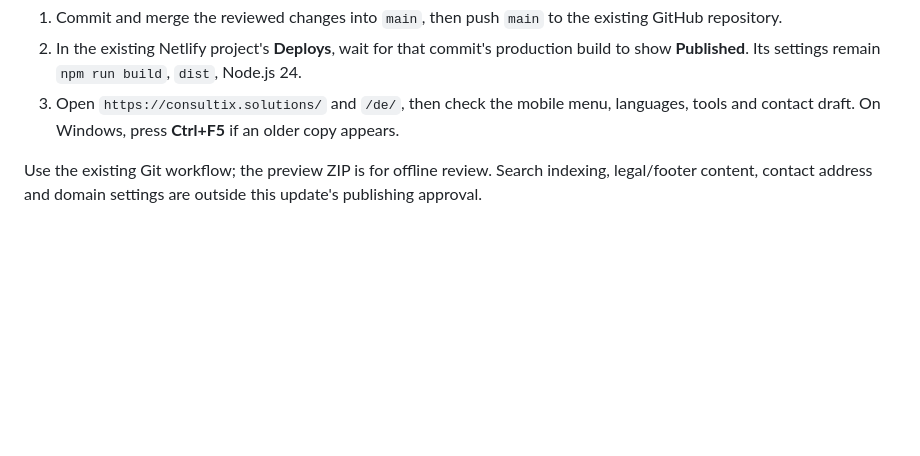
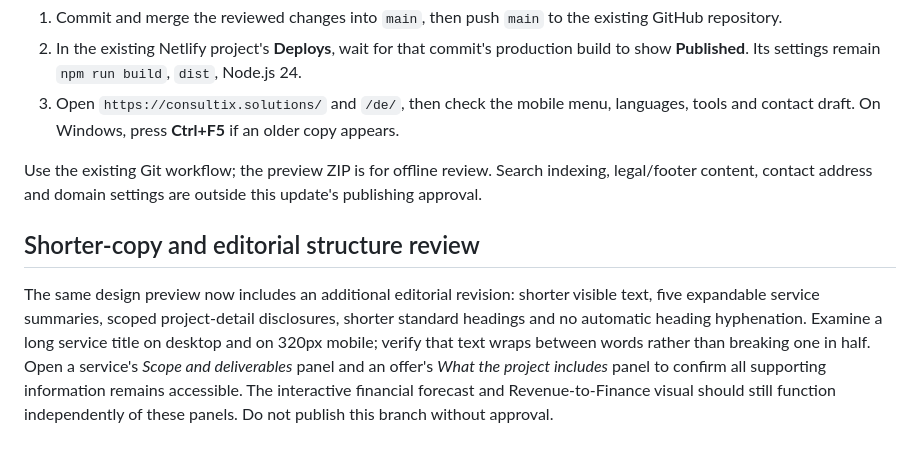
Before and after one commit to tinajanks-sketch/website, a Markdown page: PREVIEW.md, the part around the change. Rendered like a GitHub page; blank space fills up the shorter version.

Commit message:
Document concise consulting-site layout and expanded accessibility checks

```diff
--- a/PREVIEW.md
+++ b/PREVIEW.md
@@ -49,3 +49,6 @@ The owner approved this version on 29 October 2026. To publish it:
 3. Open `https://consultix.solutions/` and `/de/`, then check the mobile menu, languages, tools and contact draft. On Windows, press **Ctrl+F5** if an older copy appears.
 
 Use the existing Git workflow; the preview ZIP is for offline review. Search indexing, legal/footer content, contact address and domain settings are outside this update's publishing approval.
+
+## Shorter-copy and editorial structure review
+The same design preview now includes an additional editorial revision: shorter visible text, five expandable service summaries, scoped project-detail disclosures, shorter standard headings and no automatic heading hyphenation. Examine a long service title on desktop and on 320px mobile; verify that text wraps between words rather than breaking one in half. Open a service's *Scope and deliverables* panel and an offer's *What the project includes* panel to confirm all supporting information remains accessible. The interactive financial forecast and Revenue-to-Finance visual should still function independently of these panels. Do not publish this branch without approval.
```
